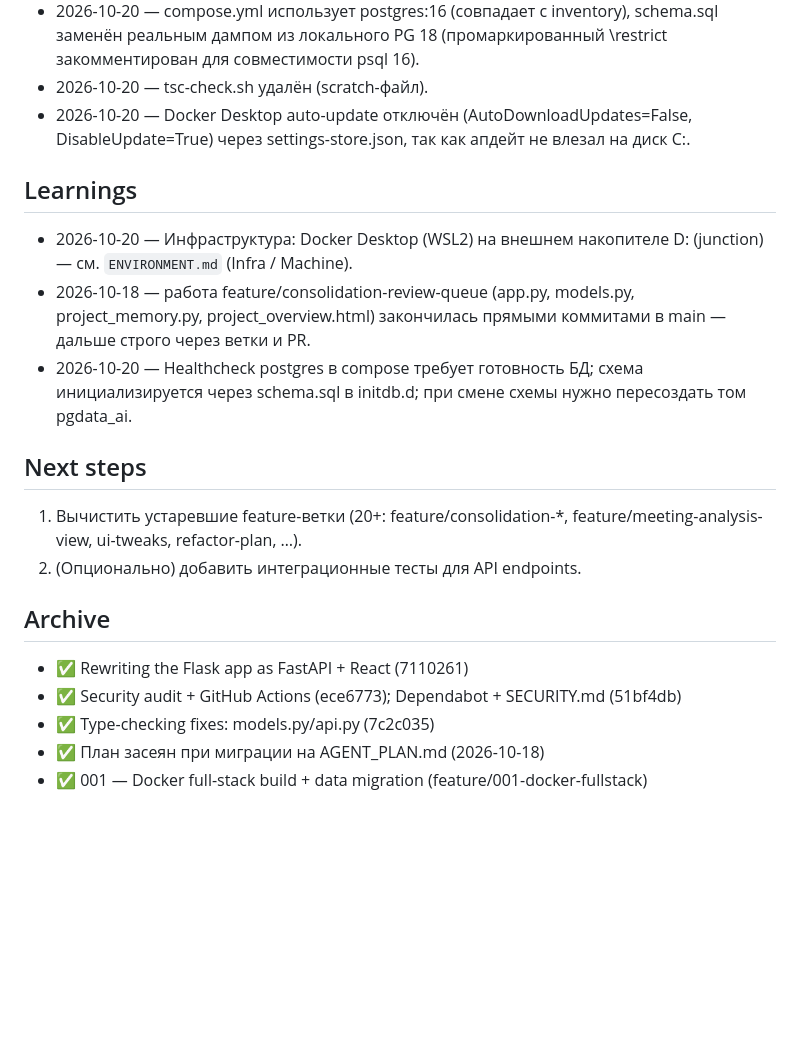
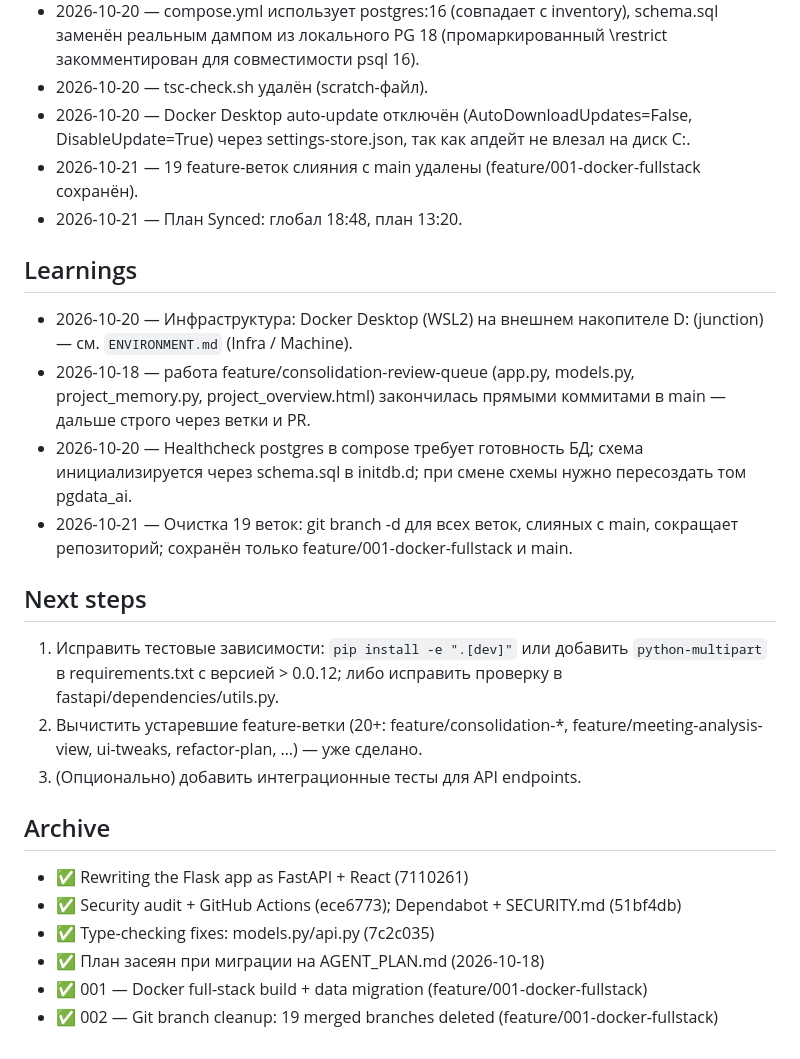
Before and after one commit to wladimirkarpicki/ai-delivery-assistant, a Markdown page: AGENT_PLAN_ai-delivery-assistant.md, the part around one of its changes. Drawn GitHub-style; blank space fills up the shorter version.

```diff
--- a/AGENT_PLAN_ai-delivery-assistant.md
+++ b/AGENT_PLAN_ai-delivery-assistant.md
@@ -28,15 +37,19 @@ Constraints: Disk space via D: junction; Docker Desktop auto-update disabled; po
 - 2026-10-20 — compose.yml использует postgres:16 (совпадает с inventory), schema.sql заменён реальным дампом из локального PG 18 (промаркированный \restrict закомментирован для совместимости psql 16).
 - 2026-10-20 — tsc-check.sh удалён (scratch-файл).
 - 2026-10-20 — Docker Desktop auto-update отключён (AutoDownloadUpdates=False, DisableUpdate=True) через settings-store.json, так как апдейт не влезал на диск C:.
+- 2026-10-21 — 19 feature-веток слияния с main удалены (feature/001-docker-fullstack сохранён).
+- 2026-10-21 — План Synced: глобал 18:48, план 13:20.
 
 ## Learnings
 - 2026-10-20 — Инфраструктура: Docker Desktop (WSL2) на внешнем накопителе D: (junction) — см. `ENVIRONMENT.md` (Infra / Machine).
 - 2026-10-18 — работа feature/consolidation-review-queue (app.py, models.py, project_memory.py, project_overview.html) закончилась прямыми коммитами в main — дальше строго через ветки и PR.
 - 2026-10-20 — Healthcheck postgres в compose требует готовность БД; схема инициализируется через schema.sql в initdb.d; при смене схемы нужно пересоздать том pgdata_ai.
+- 2026-10-21 — Очистка 19 веток: git branch -d для всех веток, слияных с main, сокращает репозиторий; сохранён только feature/001-docker-fullstack и main.
 
 ## Next steps
-1. Вычистить устаревшие feature-ветки (20+: feature/consolidation-*, feature/meeting-analysis-view, ui-tweaks, refactor-plan, …).
-2. (Опционально) добавить интеграционные тесты для API endpoints.
+1. Исправить тестовые зависимости: `pip install -e ".[dev]"` или добавить `python-multipart` в requirements.txt с версией > 0.0.12; либо исправить проверку в fastapi/dependencies/utils.py.
+2. Вычистить устаревшие feature-ветки (20+: feature/consolidation-*, feature/meeting-analysis-view, ui-tweaks, refactor-plan, …) — уже сделано.
+3. (Опционально) добавить интеграционные тесты для API endpoints.
 
 ## Archive
 - ✅ Rewriting the Flask app as FastAPI + React (7110261)
@@ -44,3 +57,4 @@ Constraints: Disk space via D: junction; Docker Desktop auto-update disabled; po
 - ✅ Type-checking fixes: models.py/api.py (7c2c035)
 - ✅ План засеян при миграции на AGENT_PLAN.md (2026-10-18)
 - ✅ 001 — Docker full-stack build + data migration (feature/001-docker-fullstack)
+- ✅ 002 — Git branch cleanup: 19 merged branches deleted (feature/001-docker-fullstack)
```
Also changed, not shown: other parts of AGENT_PLAN_ai-delivery-assistant.md (+16 -7 lines).
